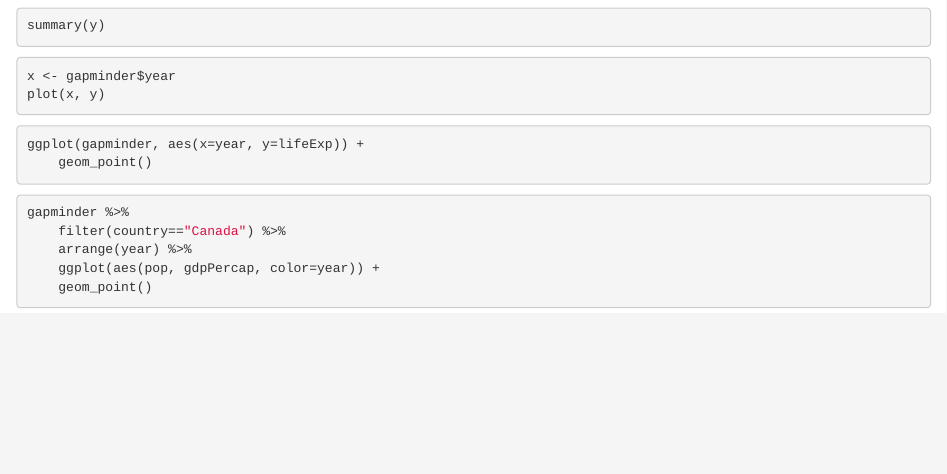
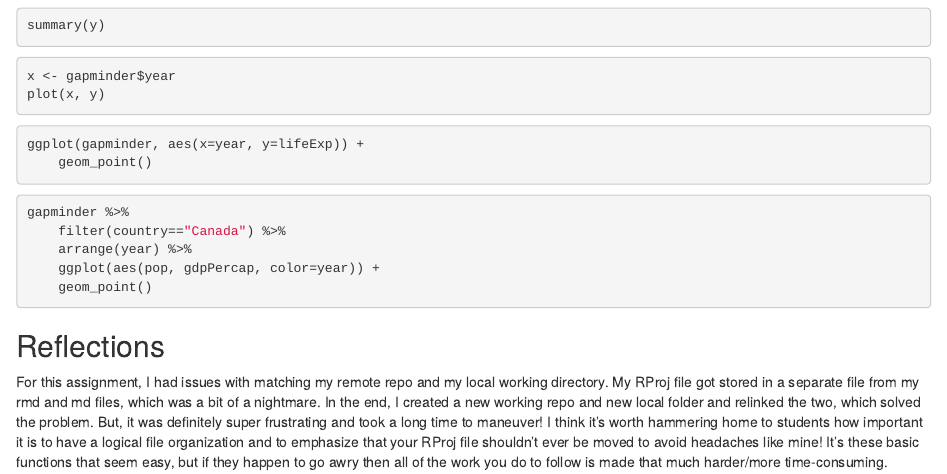
Before and after one commit to danaj191/STAT545_HWs_James_Dana, an R Markdown document (HW02_rmd.Rmd): the page in a window 1100 px wide, from 730 px down. Rendered offline with R 4.5, knitr and Pandoc, with nearby package versions; the code chunks are not run, so their results and figures are left out.

Commit message:
commit 5 - reflections

````diff
--- a/HW02_rmd.Rmd
+++ b/HW02_rmd.Rmd
@@ -69,3 +69,7 @@ gapminder %>%
     ggplot(aes(pop, gdpPercap, color=year)) +
     geom_point()
 ```
+
+## Reflections
+
+For this assignment, I had issues with matching my remote repo and my local working directory. My RProj file got stored in a separate file from my rmd and md files, which was a bit of a nightmare. In the end, I created a new working repo and new local folder and relinked the two, which solved the problem. But, it was definitely super frustrating and took a long time to maneuver! I think it's worth hammering home to students how important it is to have a logical file organization and to emphasize that your RProj file shouldn't ever be moved to avoid headaches like mine! It's these basic functions that seem easy, but if they happen to go awry then all of the work you do to follow is made that much harder/more time-consuming.
````
